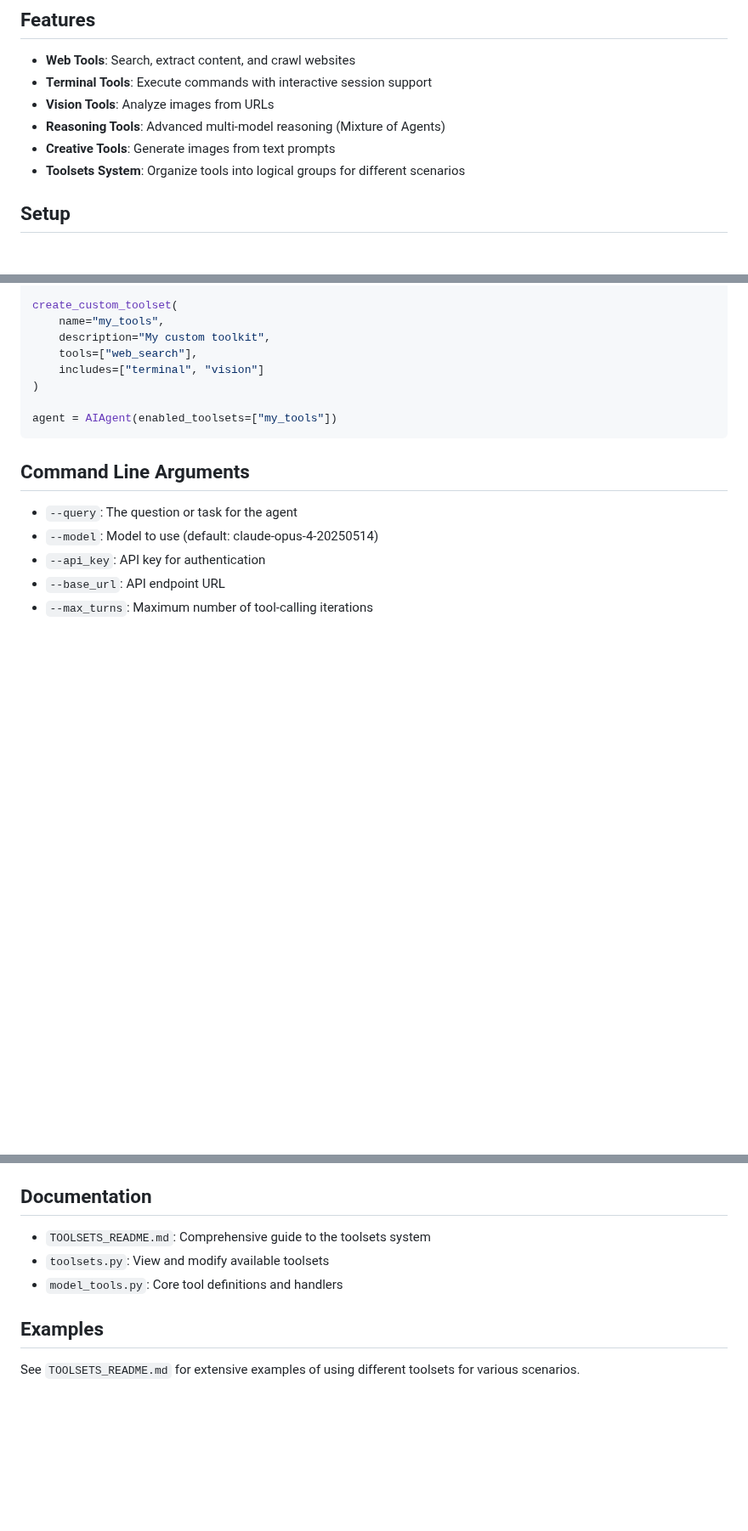
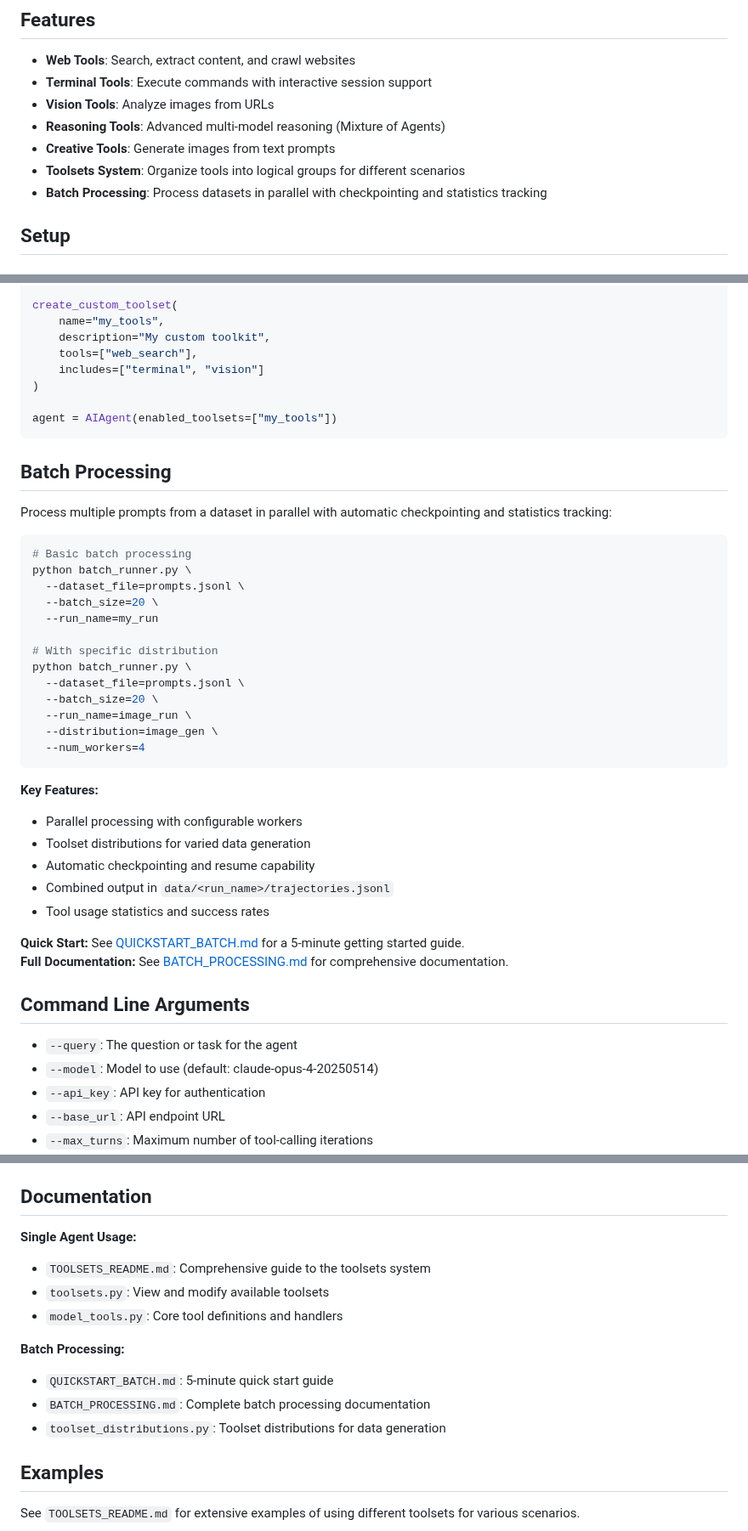
Before and after one commit to zhibao-dev/Learning-Multi-Factor-Memory, a Markdown page: README.md, 3 parts joined by grey strips. Shown at 85% size. GitHub-like rendering; blank space fills up the shorter version.

Commit message:
Add batch processing capabilities with checkpointing and statistics tracking, along with toolset distribution management. Update README and add test scripts for validation.

````diff
--- a/README.md
+++ b/README.md
@@ -10,6 +10,7 @@ An AI agent with advanced tool-calling capabilities, featuring a flexible toolse
 - **Reasoning Tools**: Advanced multi-model reasoning (Mixture of Agents)
 - **Creative Tools**: Generate images from text prompts
 - **Toolsets System**: Organize tools into logical groups for different scenarios
+- **Batch Processing**: Process datasets in parallel with checkpointing and statistics tracking
 
 ## Setup
 
@@ -133,6 +134,36 @@ create_custom_toolset(
 agent = AIAgent(enabled_toolsets=["my_tools"])
 ```
 
+## Batch Processing
+
+Process multiple prompts from a dataset in parallel with automatic checkpointing and statistics tracking:
+
+```bash
+# Basic batch processing
+python batch_runner.py \
+  --dataset_file=prompts.jsonl \
+  --batch_size=20 \
+  --run_name=my_run
+
+# With specific distribution
+python batch_runner.py \
+  --dataset_file=prompts.jsonl \
+  --batch_size=20 \
+  --run_name=image_run \
+  --distribution=image_gen \
+  --num_workers=4
+```
+
+**Key Features:**
+- Parallel processing with configurable workers
+- Toolset distributions for varied data generation
+- Automatic checkpointing and resume capability
+- Combined output in `data/<run_name>/trajectories.jsonl`
+- Tool usage statistics and success rates
+
+**Quick Start:** See [QUICKSTART_BATCH.md](QUICKSTART_BATCH.md) for a 5-minute getting started guide.
+**Full Documentation:** See [BATCH_PROCESSING.md](BATCH_PROCESSING.md) for comprehensive documentation.
+
 ## Command Line Arguments
 
 - `--query`: The question or task for the agent
@@ -164,10 +195,16 @@ All environment variables can be configured in the `.env` file (copy from `.env.
 
 ## Documentation
 
+**Single Agent Usage:**
 - `TOOLSETS_README.md`: Comprehensive guide to the toolsets system
 - `toolsets.py`: View and modify available toolsets
 - `model_tools.py`: Core tool definitions and handlers
 
+**Batch Processing:**
+- `QUICKSTART_BATCH.md`: 5-minute quick start guide
+- `BATCH_PROCESSING.md`: Complete batch processing documentation
+- `toolset_distributions.py`: Toolset distributions for data generation
+
 ## Examples
 
 See `TOOLSETS_README.md` for extensive examples of using different toolsets for various scenarios.
````
